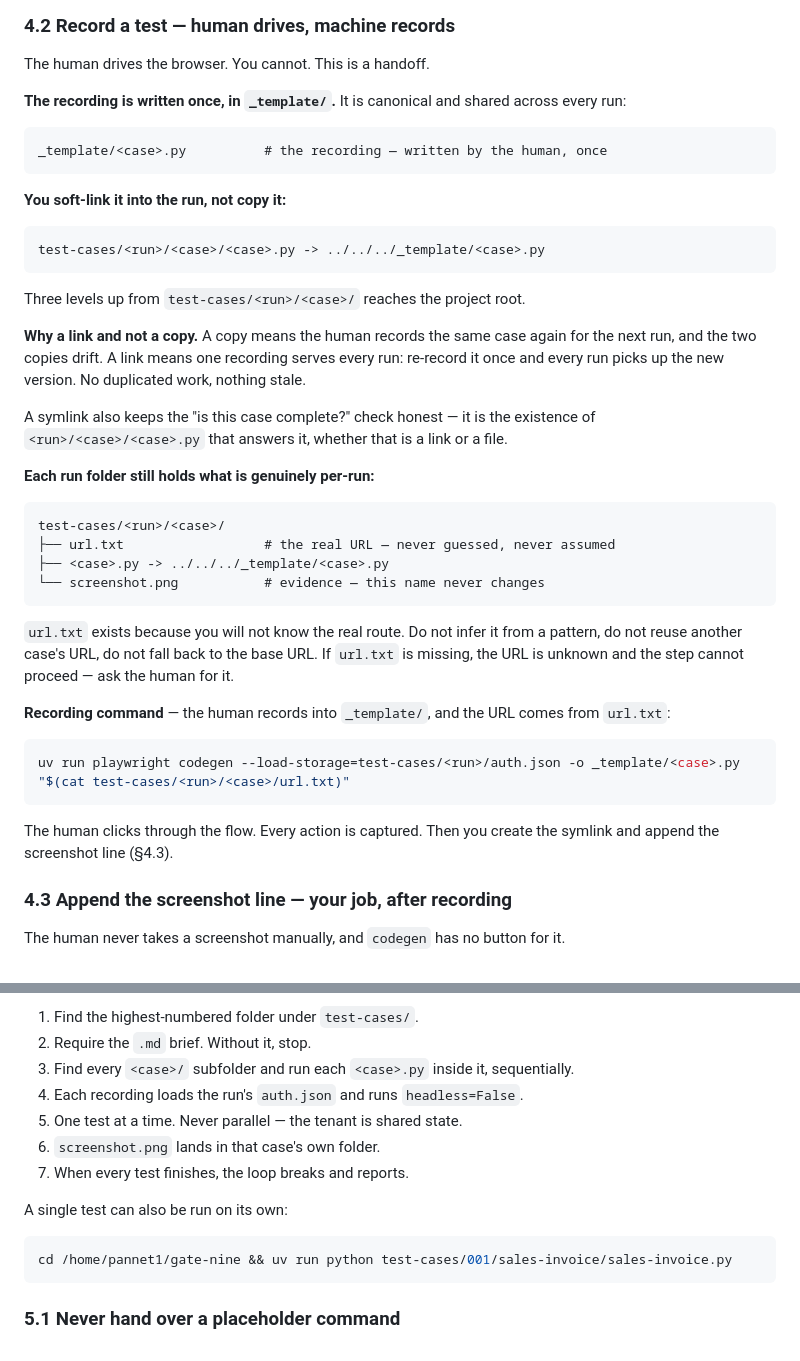
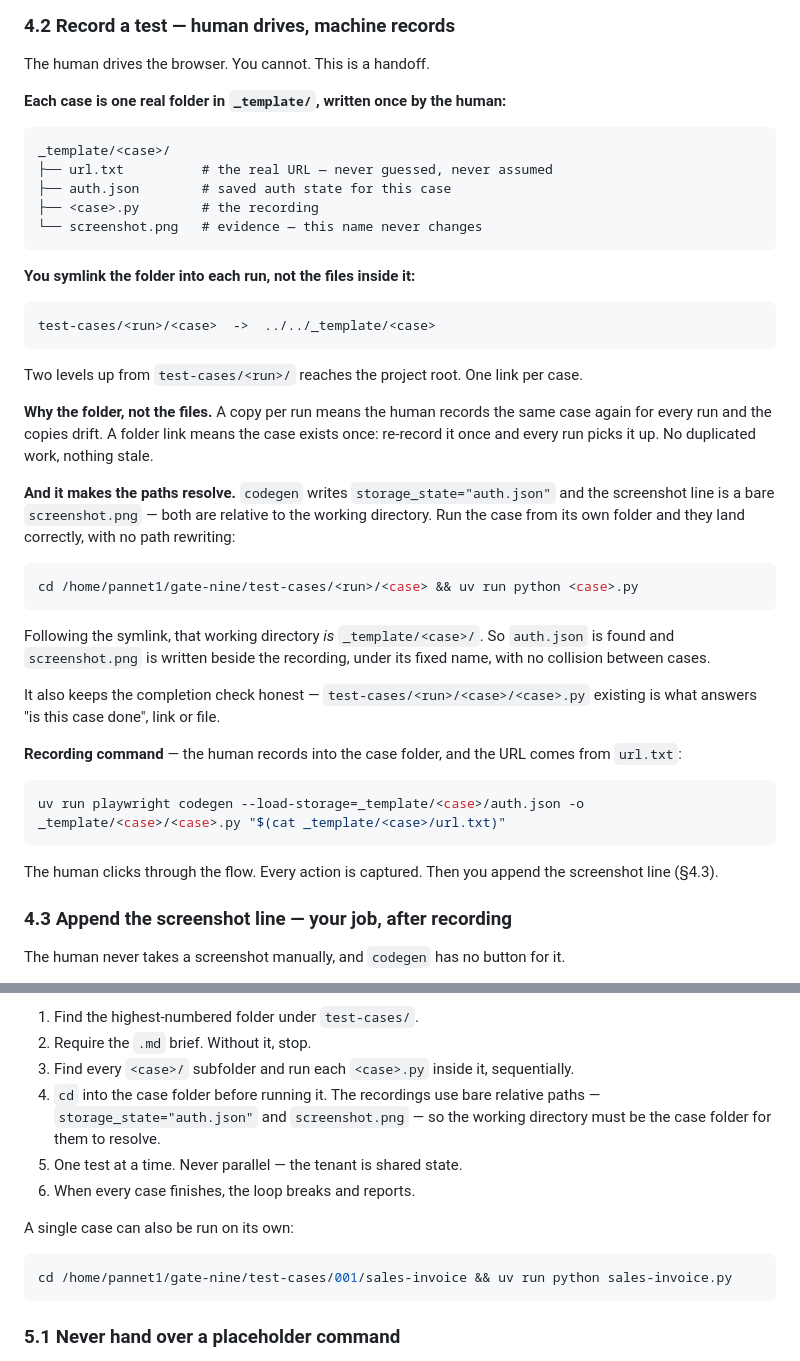
Before and after one commit to pannet1/gate-nine, a Markdown page: AGENTS.md, 2 parts joined by grey strips. Drawn GitHub-style.

Commit message:
Symlink the case folder, not the files inside it
One link per case: test-cases/<run>/<case> -> ../../_template/<case>. The case
is one real folder in _template/, written once by the human, holding url.txt,
auth.json, <case>.py and screenshot.png.

This also fixes the relative-path problem. codegen writes
storage_state="auth.json" and the screenshot line is a bare screenshot.png —
both relative to the working directory. Running from inside the case folder
makes them resolve through the symlink into _template/<case>/, so auth.json is
found and screenshot.png is written beside the recording under its fixed name,
with no collision between cases and no path rewriting.

Section 5 now requires the loop to cd into each case folder before running it.

````diff
--- a/AGENTS.md
+++ b/AGENTS.md
@@ -157,48 +157,51 @@ never travels with the repo — each machine generates its own.
 ### 4.2 Record a test — human drives, machine records
 The human drives the browser. You cannot. This is a handoff.
 
-**The recording is written once, in `_template/`.** It is canonical and shared across every run:
+**Each case is one real folder in `_template/`, written once by the human:**
 
 ```
-_template/<case>.py          # the recording — written by the human, once
+_template/<case>/
+├── url.txt          # the real URL — never guessed, never assumed
+├── auth.json        # saved auth state for this case
+├── <case>.py        # the recording
+└── screenshot.png   # evidence — this name never changes
 ```
 
-**You soft-link it into the run, not copy it:**
+**You symlink the folder into each run, not the files inside it:**
 
 ```
-test-cases/<run>/<case>/<case>.py -> ../../../_template/<case>.py
+test-cases/<run>/<case>  ->  ../../_template/<case>
 ```
 
-Three levels up from `test-cases/<run>/<case>/` reaches the project root.
+Two levels up from `test-cases/<run>/` reaches the project root. One link per case.
 
-**Why a link and not a copy.** A copy means the human records the same case again for the next
-run, and the two copies drift. A link means one recording serves every run: re-record it once
-and every run picks up the new version. No duplicated work, nothing stale.
+**Why the folder, not the files.** A copy per run means the human records the same case again
+for every run and the copies drift. A folder link means the case exists once: re-record it
+once and every run picks it up. No duplicated work, nothing stale.
 
-A symlink also keeps the "is this case complete?" check honest — it is the existence of
-`<run>/<case>/<case>.py` that answers it, whether that is a link or a file.
+**And it makes the paths resolve.** `codegen` writes `storage_state="auth.json"` and the
+screenshot line is a bare `screenshot.png` — both are relative to the working directory. Run
+the case from its own folder and they land correctly, with no path rewriting:
 
-**Each run folder still holds what is genuinely per-run:**
-
-```
-test-cases/<run>/<case>/
-├── url.txt                  # the real URL — never guessed, never assumed
-├── <case>.py -> ../../../_template/<case>.py
-└── screenshot.png           # evidence — this name never changes
+```bash
+cd /home/pannet1/gate-nine/test-cases/<run>/<case> && uv run python <case>.py
 ```
 
-`url.txt` exists because you will not know the real route. Do not infer it from a pattern, do
-not reuse another case's URL, do not fall back to the base URL. If `url.txt` is missing, the
-URL is unknown and the step cannot proceed — ask the human for it.
+Following the symlink, that working directory *is* `_template/<case>/`. So `auth.json` is
+found and `screenshot.png` is written beside the recording, under its fixed name, with no
+collision between cases.
 
-**Recording command** — the human records into `_template/`, and the URL comes from `url.txt`:
+It also keeps the completion check honest — `test-cases/<run>/<case>/<case>.py` existing is
+what answers "is this case done", link or file.
+
+**Recording command** — the human records into the case folder, and the URL comes from `url.txt`:
 
 ```bash
-uv run playwright codegen --load-storage=test-cases/<run>/auth.json -o _template/<case>.py "$(cat test-cases/<run>/<case>/url.txt)"
+uv run playwright codegen --load-storage=_template/<case>/auth.json -o _template/<case>/<case>.py "$(cat _template/<case>/url.txt)"
 ```
 
-The human clicks through the flow. Every action is captured. Then you create the symlink and
-append the screenshot line (§4.3).
+The human clicks through the flow. Every action is captured. Then you append the screenshot
+line (§4.3).
 
 ### 4.3 Append the screenshot line — your job, after recording
 
@@ -240,15 +243,16 @@ What it does, per run folder:
 1. Find the highest-numbered folder under `test-cases/`.
 2. Require the `.md` brief. Without it, stop.
 3. Find every `<case>/` subfolder and run each `<case>.py` inside it, sequentially.
-4. Each recording loads the run's `auth.json` and runs `headless=False`.
+4. `cd` into the case folder before running it. The recordings use bare relative
+   paths — `storage_state="auth.json"` and `screenshot.png` — so the working
+   directory must be the case folder for them to resolve.
 5. One test at a time. Never parallel — the tenant is shared state.
-6. `screenshot.png` lands in that case's own folder.
-7. When every test finishes, the loop breaks and reports.
+6. When every case finishes, the loop breaks and reports.
 
-A single test can also be run on its own:
+A single case can also be run on its own:
 
 ```bash
-cd /home/pannet1/gate-nine && uv run python test-cases/001/sales-invoice/sales-invoice.py
+cd /home/pannet1/gate-nine/test-cases/001/sales-invoice && uv run python sales-invoice.py
 ```
 
 ### 5.1 Never hand over a placeholder command
````
